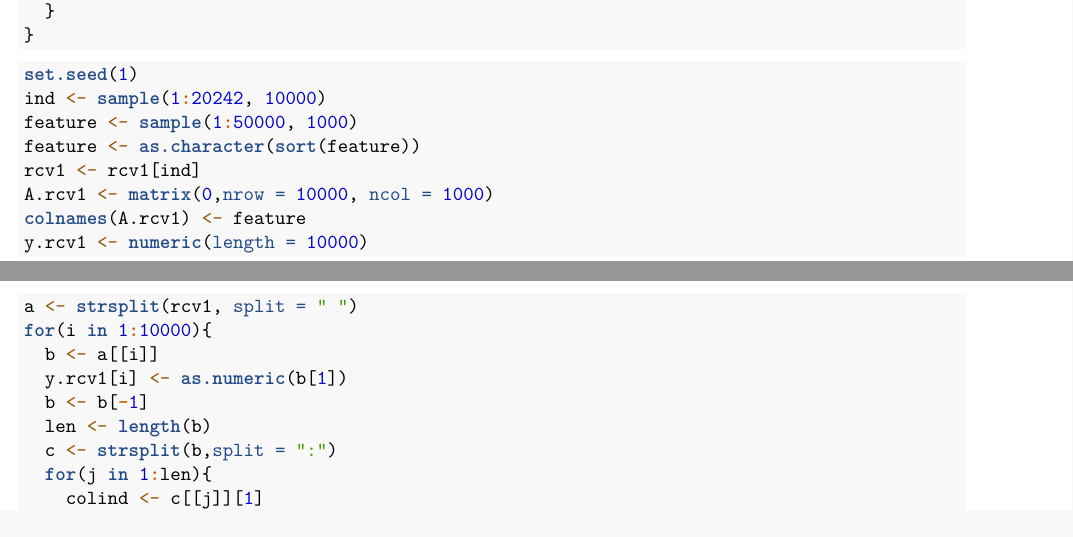
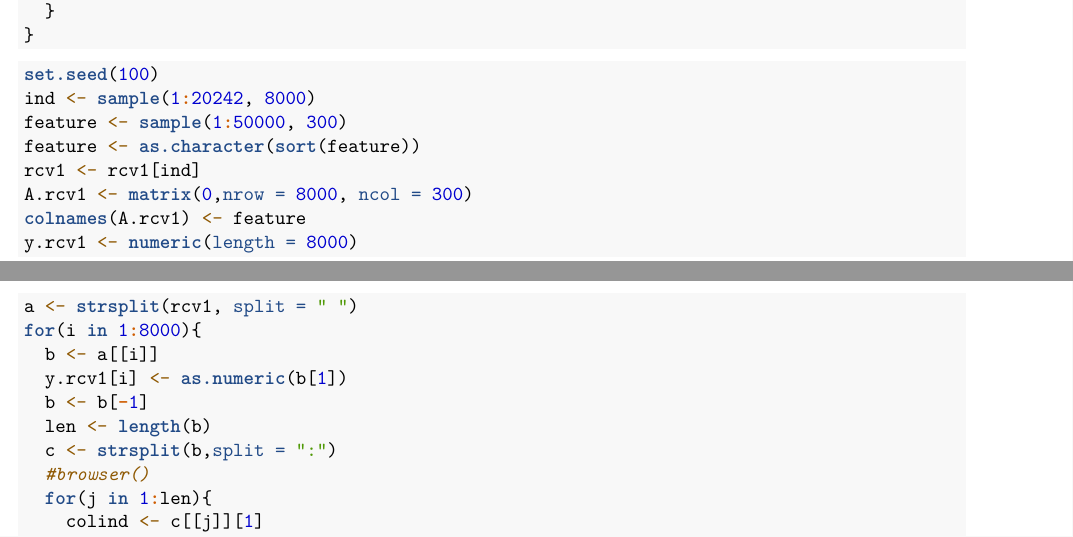
Before and after one commit to YSLIU627/Code-Reproduction-For-Paper, an R Markdown document (proj.Rmd): two parts of pages 6 and 7 of 9, joined at a grey line, cut so that both start at the same text. Rendered offline with R 4.5, knitr and Pandoc, then LaTeX, with nearby package versions; some code elsewhere in the file could not run offline.

Commit message:
降低rcv1的维数

````diff
--- a/proj.Rmd
+++ b/proj.Rmd
@@ -348,21 +348,22 @@ for(i in 1:8124){
 ```
 
 ```{r rcv1_A&y, eval=FALSE}
-set.seed(1)
-ind <- sample(1:20242, 10000)
-feature <- sample(1:50000, 1000)
+set.seed(100)
+ind <- sample(1:20242, 8000)
+feature <- sample(1:50000, 300)
 feature <- as.character(sort(feature))
 rcv1 <- rcv1[ind]
-A.rcv1 <- matrix(0,nrow = 10000, ncol = 1000)
+A.rcv1 <- matrix(0,nrow = 8000, ncol = 300)
 colnames(A.rcv1) <- feature
-y.rcv1 <- numeric(length = 10000)
+y.rcv1 <- numeric(length = 8000)
 a <- strsplit(rcv1, split = " ")
-for(i in 1:10000){
+for(i in 1:8000){
   b <- a[[i]]
   y.rcv1[i] <- as.numeric(b[1])
   b <- b[-1]
   len <- length(b)
   c <- strsplit(b,split = ":")
+  #browser()
   for(j in 1:len){
     colind <- c[[j]][1]
     if(sum(colind==feature)==1){
--- /dev/null
+++ b/result/uni_rcv_gap.csv
@@ -0,0 +1,6 @@
+"","V1","V2","V3","V4","V5","V6","V7","V8","V9","V10","V11","V12","V13","V14","V15","V16","V17","V18","V19","V20","V21","V22","V23","V24","V25"
+"1",20.348417760313,19.6200528005276,19.3652768840153,18.8932981463039,18.6928387355785,18.4783531702806,18.3690478924575,18.2581955214955,18.1456009148221,18.0430750282421,17.9424843489323,17.866319276879,17.7836372099529,17.7062739047129,17.6363188037676,17.5681499849572,17.503771852502,17.4402600251416,17.377086294109,17.3132329574472,17.2632137553654,17.2120237752686,17.1572410386114,17.1087149819866,17.069663248691
+"2",20.0575604245612,19.4936664062888,19.2450661320494,18.9322907113397,18.7719866058771,18.5825471112058,18.4350344037278,18.3287861290884,18.1950586933091,18.0896072295503,17.9903888868976,17.8944539340144,17.8139252631311,17.7335587682587,17.6668606016072,17.5856795062089,17.5262886425956,17.4548516968317,17.3953792418163,17.3314795278788,17.277316542554,17.2182941125531,17.1718695411459,17.1250935792262,17.0832698073515
+"3",20.1165460293163,19.8993116344143,19.1851004525222,18.9014274946983,18.7005378046897,18.5435479366999,18.4058962069382,18.2708464442575,18.1581839234556,18.0689738107493,17.9915803418619,17.9002252874419,17.8164147138002,17.7428672473606,17.6618343892548,17.5898060010272,17.5190994472263,17.4558135584184,17.401952983372,17.3490250615394,17.2946784423023,17.2427542180886,17.1856932710679,17.147361887178,17.0924675262342
+"4",20.3653550486052,20.0596799955164,19.5032025181192,19.1263030783324,18.7471973495575,18.5626814925215,18.4463331856348,18.2868485262953,18.1711920424624,18.0633937290802,17.9584972906929,17.8821769084163,17.8044294991543,17.742997105575,17.6580514601286,17.5734955838325,17.503582943344,17.4428482724917,17.3756490087228,17.320839461669,17.2667994503491,17.2089556722723,17.1568291252332,17.1027268064536,17.0577318037437
+"5",19.9004233198931,19.4469963281602,19.1981888048168,18.914611588367,18.6975356929393,18.5771275411327,18.4436072734576,18.325003260485,18.2111813429517,18.110307728275,18.0041080096619,17.9051704833237,17.8201731950266,17.7488809341062,17.673882876451,17.5987791176016,17.53136028726,17.4710087146744,17.4110921820924,17.3534076263657,17.2974931320001,17.2424938948345,17.1940086700842,17.1429856538978,17.0985640789578
--- /dev/null
+++ b/result/uni_rcv_loss.csv
@@ -0,0 +1,6 @@
+"","V1","V2","V3","V4","V5","V6","V7","V8","V9","V10","V11","V12","V13","V14","V15","V16","V17","V18","V19","V20","V21","V22","V23","V24","V25"
+"1",3.88273728677424,3.8398321484958,3.83231505837534,3.81729792272552,3.81369129678244,3.8105465891712,3.80940629120571,3.80801363715364,3.80669770895925,3.80567646269893,3.80469976018742,3.80416139329288,3.80356033894636,3.80309542431163,3.80261970792833,3.80216492437755,3.801837331561,3.80153911221985,3.80125946722461,3.80096022554507,3.80071891895216,3.80053516152858,3.80033306912012,3.8001434370884,3.7999551083319
+"2",3.86791616139136,3.83356338173172,3.82451538041574,3.8172537254221,3.81472735819926,3.81189624353983,3.81015361763095,3.80872899657926,3.80701659909429,3.80586730428677,3.80499278931349,3.80430236675575,3.80370987680769,3.80320454468278,3.80270066703645,3.8022364068426,3.80184257389862,3.80153356564945,3.80126013429712,3.80100946280043,3.80076810937259,3.8005723007187,3.80039497429912,3.80022099689064,3.80008143958433
+"3",3.86439788324051,3.85222128091645,3.82041061517683,3.81568710018461,3.81310823602075,3.81074551548255,3.80904213480506,3.80775523191866,3.80659223714419,3.80584665188651,3.80519282633525,3.80448452416201,3.80389928217112,3.8033205348491,3.80287816355434,3.80235359903478,3.80193516233258,3.80162596855896,3.80136594829338,3.80106666338544,3.80082776256614,3.80055752445793,3.80037335522857,3.80017974967691,3.79996796686532
+"4",3.88523391465818,3.86629796441575,3.83141579527741,3.82135935628583,3.81447791323483,3.81222606398261,3.81020839530815,3.80845147003423,3.80687527930689,3.80588772298615,3.80493986824867,3.80428163684845,3.80372362020194,3.80327297659377,3.80265963048499,3.80219367461824,3.80186280385398,3.80151737323595,3.80117126823288,3.80092395675307,3.80070294026052,3.80046798007258,3.80026988883354,3.80009786079556,3.79992823771466
+"5",3.84874101627859,3.83301936780761,3.82472226114522,3.81762531400575,3.81397295645539,3.81193813222108,3.81006051201856,3.8084664066466,3.80706970322959,3.80596311226865,3.80520339858803,3.80438725966497,3.80384665909855,3.80343727113229,3.8029208967285,3.80245695728465,3.80206594806444,3.80174519807729,3.80147434897407,3.8011704985195,3.80091735650953,3.80066544397791,3.80041539899576,3.80018965207444,3.8000016612505
````
Also changed, not shown: 1 other file.
